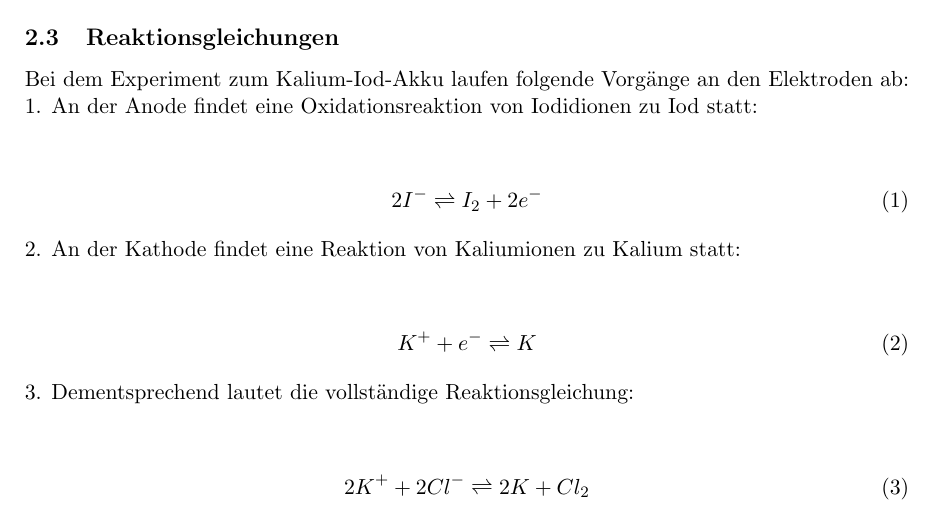
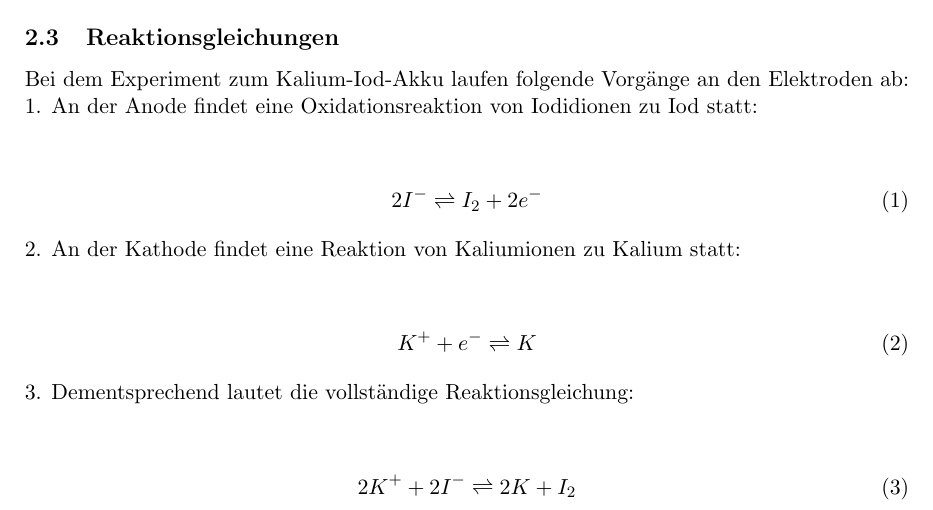
Before and after one commit to JonasBiermann/JonasBiermann, a LaTeX document (project_electrochemistry/project_electrochemistry.tex): part of page 2 of 11, cut so that both start at the same text. Compiled offline with pdfLaTeX.

Commit message:
chemistry protocol follow up

```diff
--- a/project_electrochemistry/project_electrochemistry.tex
+++ b/project_electrochemistry/project_electrochemistry.tex
@@ -59,7 +59,7 @@ Bei dem Experiment zum Kalium-Iod-Akku laufen folgende Vorgänge an den Elektrod
 3. Dementsprechend lautet die vollständige Reaktionsgleichung:
 \begin{center}
     \begin{equation}
-        2 K^{+} + 2 Cl^{-} \rightleftharpoons 2 K + Cl_{2}
+        2 K^{+} + 2 I^{-} \rightleftharpoons 2 K + I_{2}
     \end{equation}
 \end{center}
 
```
Also changed, not shown: project_electrochemistry/project_electrochemistry.pdf, 5 other files.
